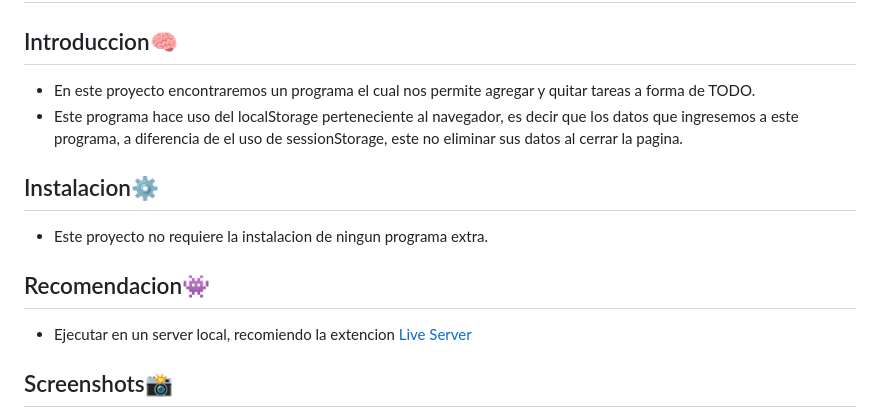
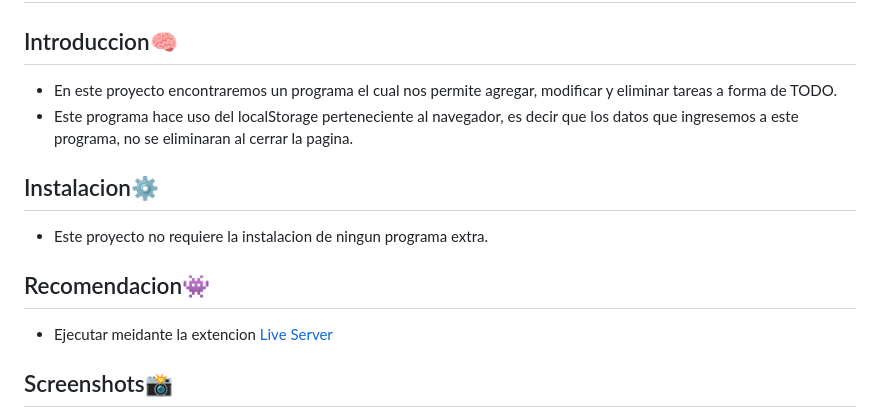
Before and after one commit to juan-chapur/Tasks-List, a Markdown page: README.md, the part around the change printed below. Rendered like a GitHub page.

```diff
--- a/README.md
+++ b/README.md
@@ -2,8 +2,8 @@
 
 ## Introduccion🧠
 
-- En este proyecto encontraremos un programa el cual nos permite agregar y quitar tareas a forma de TODO.
-- Este programa hace uso del localStorage perteneciente al navegador, es decir que los datos que ingresemos a este programa, a diferencia de el uso de sessionStorage, este no eliminar sus datos al cerrar la pagina.
+- En este proyecto encontraremos un programa el cual nos permite agregar, modificar y eliminar tareas a forma de TODO.
+- Este programa hace uso del localStorage perteneciente al navegador, es decir que los datos que ingresemos a este programa, no se eliminaran al cerrar la pagina.
 
 ## Instalacion⚙️
 
@@ -11,7 +11,7 @@
 
 ## Recomendacion👾
 
-- Ejecutar en un server local, recomiendo la extencion [Live Server](https://marketplace.visualstudio.com/items?itemName=ritwickdey.LiveServer)
+- Ejecutar meidante la extencion [Live Server](https://marketplace.visualstudio.com/items?itemName=ritwickdey.LiveServer)
 
 ## Screenshots📸
 
```
Also changed, not shown: other parts of README.md (+4 -3 lines), img/desktop.png (added), img/mobile.png (added).
